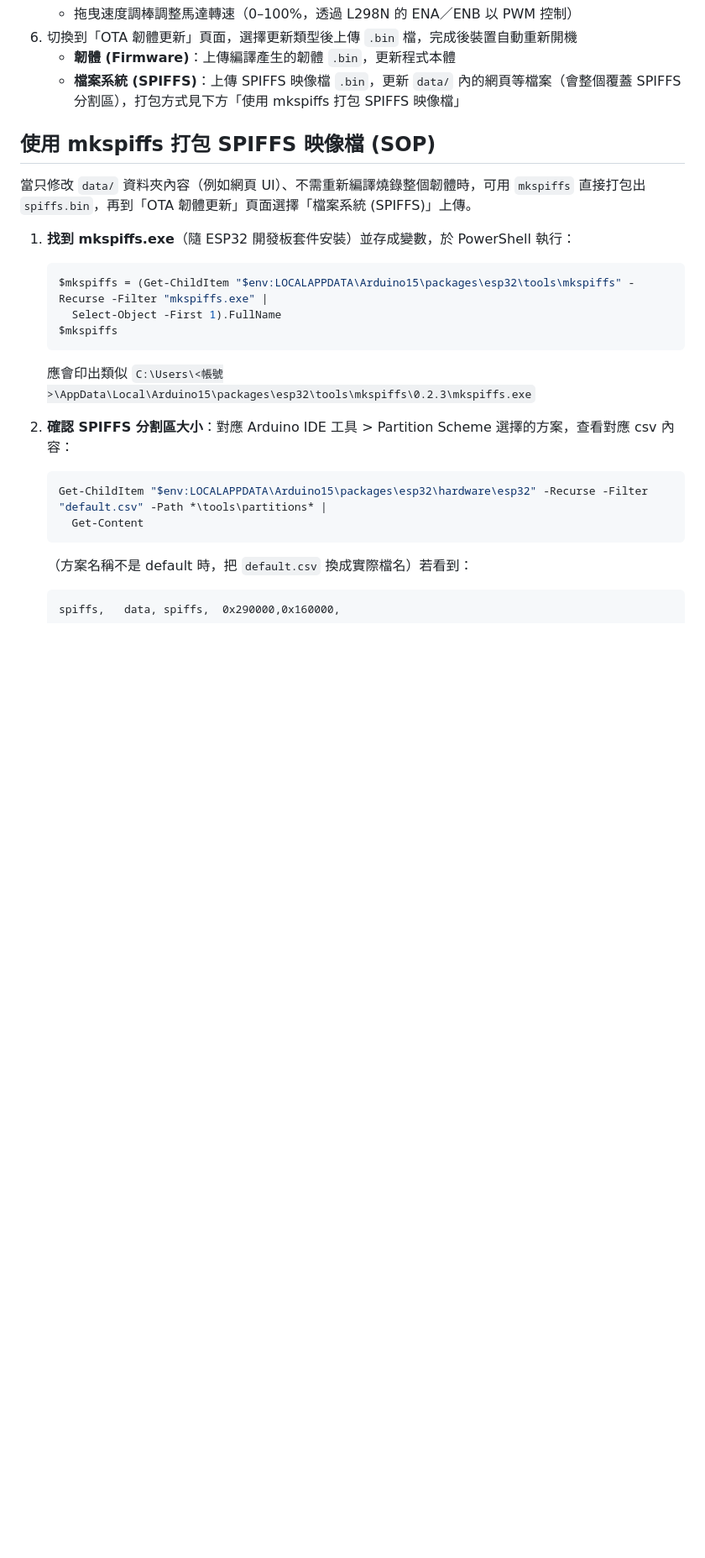
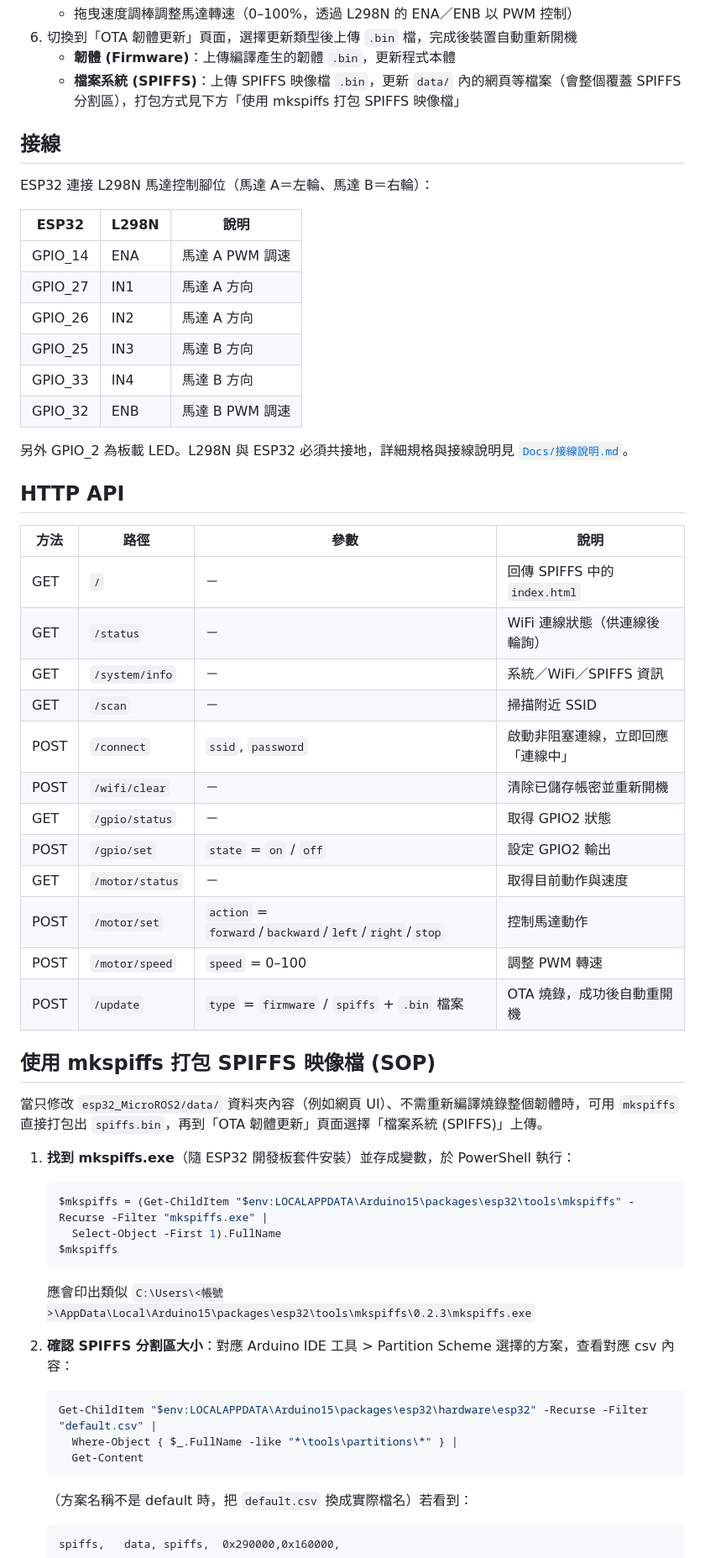
Before and after one commit to LenShi1989/esp32_MicroROS2, a Markdown page: README.md, the part around one of its changes. Shown at 84% size. Rendered like a GitHub page; blank space fills up the shorter version.

````diff
--- a/README.md
+++ b/README.md
@@ -18,9 +53,41 @@
    - **韌體 (Firmware)**：上傳編譯產生的韌體 `.bin`，更新程式本體
    - **檔案系統 (SPIFFS)**：上傳 SPIFFS 映像檔 `.bin`，更新 `data/` 內的網頁等檔案（會整個覆蓋 SPIFFS 分割區），打包方式見下方「使用 mkspiffs 打包 SPIFFS 映像檔」
 
+## 接線
+
+ESP32 連接 L298N 馬達控制腳位（馬達 A＝左輪、馬達 B＝右輪）：
+
+| ESP32   | L298N | 說明             |
+| ------- | ----- | ---------------- |
+| GPIO_14 | ENA   | 馬達 A PWM 調速  |
+| GPIO_27 | IN1   | 馬達 A 方向      |
+| GPIO_26 | IN2   | 馬達 A 方向      |
+| GPIO_25 | IN3   | 馬達 B 方向      |
+| GPIO_33 | IN4   | 馬達 B 方向      |
+| GPIO_32 | ENB   | 馬達 B PWM 調速  |
+
+另外 GPIO_2 為板載 LED。L298N 與 ESP32 必須共接地，詳細規格與接線說明見 [`Docs/接線說明.md`](Docs/接線說明.md)。
+
+## HTTP API
+
+| 方法 | 路徑            | 參數                                          | 說明                                   |
+| ---- | --------------- | --------------------------------------------- | -------------------------------------- |
+| GET  | `/`             | －                                            | 回傳 SPIFFS 中的 `index.html`          |
+| GET  | `/status`       | －                                            | WiFi 連線狀態（供連線後輪詢）          |
+| GET  | `/system/info`  | －                                            | 系統／WiFi／SPIFFS 資訊                |
+| GET  | `/scan`         | －                                            | 掃描附近 SSID                          |
+| POST | `/connect`      | `ssid`, `password`                            | 啟動非阻塞連線，立即回應「連線中」     |
+| POST | `/wifi/clear`   | －                                            | 清除已儲存帳密並重新開機               |
+| GET  | `/gpio/status`  | －                                            | 取得 GPIO2 狀態                        |
+| POST | `/gpio/set`     | `state` = `on` / `off`                        | 設定 GPIO2 輸出                        |
+| GET  | `/motor/status` | －                                            | 取得目前動作與速度                     |
+| POST | `/motor/set`    | `action` = `forward`/`backward`/`left`/`right`/`stop` | 控制馬達動作               |
+| POST | `/motor/speed`  | `speed` = 0–100                               | 調整 PWM 轉速                          |
+| POST | `/update`       | `type` = `firmware` / `spiffs` + `.bin` 檔案  | OTA 燒錄，成功後自動重開機             |
+
 ## 使用 mkspiffs 打包 SPIFFS 映像檔 (SOP)
 
-當只修改 `data/` 資料夾內容（例如網頁 UI）、不需重新編譯燒錄整個韌體時，可用 `mkspiffs` 直接打包出 `spiffs.bin`，再到「OTA 韌體更新」頁面選擇「檔案系統 (SPIFFS)」上傳。
+當只修改 `esp32_MicroROS2/data/` 資料夾內容（例如網頁 UI）、不需重新編譯燒錄整個韌體時，可用 `mkspiffs` 直接打包出 `spiffs.bin`，再到「OTA 韌體更新」頁面選擇「檔案系統 (SPIFFS)」上傳。
 
 1. **找到 mkspiffs.exe**（隨 ESP32 開發板套件安裝）並存成變數，於 PowerShell 執行：
 
@@ -35,7 +102,8 @@
 2. **確認 SPIFFS 分割區大小**：對應 Arduino IDE 工具 > Partition Scheme 選擇的方案，查看對應 csv 內容：
 
    ```powershell
-   Get-ChildItem "$env:LOCALAPPDATA\Arduino15\packages\esp32\hardware\esp32" -Recurse -Filter "default.csv" -Path *\tools\partitions* |
+   Get-ChildItem "$env:LOCALAPPDATA\Arduino15\packages\esp32\hardware\esp32" -Recurse -Filter "default.csv" |
+     Where-Object { $_.FullName -like "*\tools\partitions\*" } |
      Get-Content
    ```
 
````
Also changed, not shown: other parts of README.md (+43 -7 lines).
